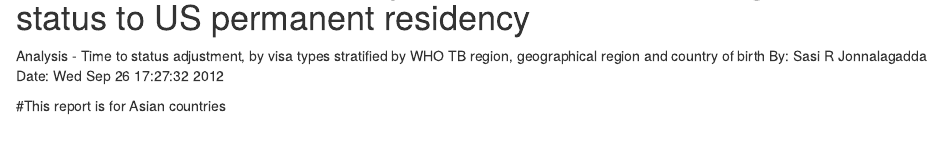
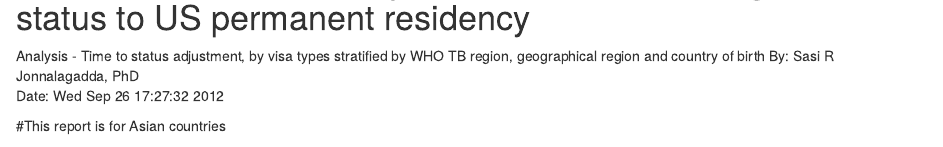
Before and after one commit to wau4/uscis, an R Markdown document (Asia.Rmd): the page in a window 1100 px wide, from 60 px down. Rendered offline with R 4.5, knitr and Pandoc, with nearby package versions; some code elsewhere in the file could not run offline; common packages that the code uses without loading them are loaded.

Commit message:
added phd

```diff
--- a/Asia.Rmd
+++ b/Asia.Rmd
@@ -1,7 +1,7 @@
 USCIS data on status adjustment from non-immigrant visa status to US permanent residency
 ========================================================
 Analysis - Time to status adjustment, by visa types stratified by WHO TB region, geographical region and country of birth
-By:       Sasi R Jonnalagadda
+By:       Sasi R Jonnalagadda, PhD
 Date:     `r date()`
 
 #This report is for Asian countries
```
